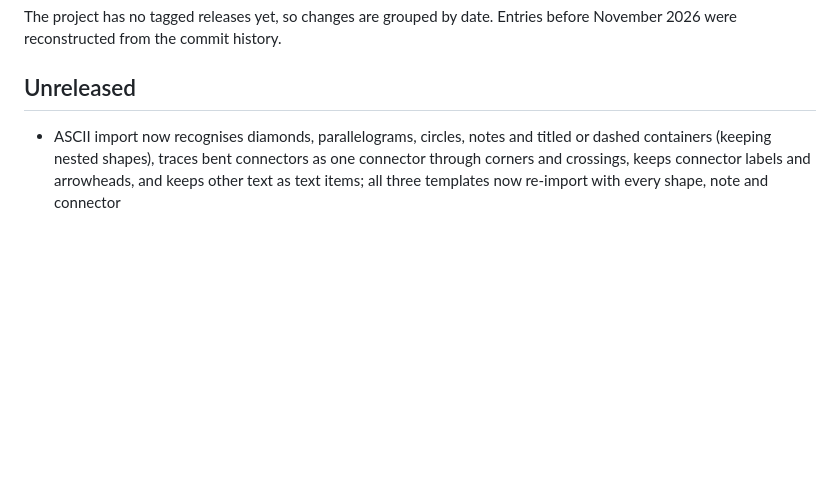
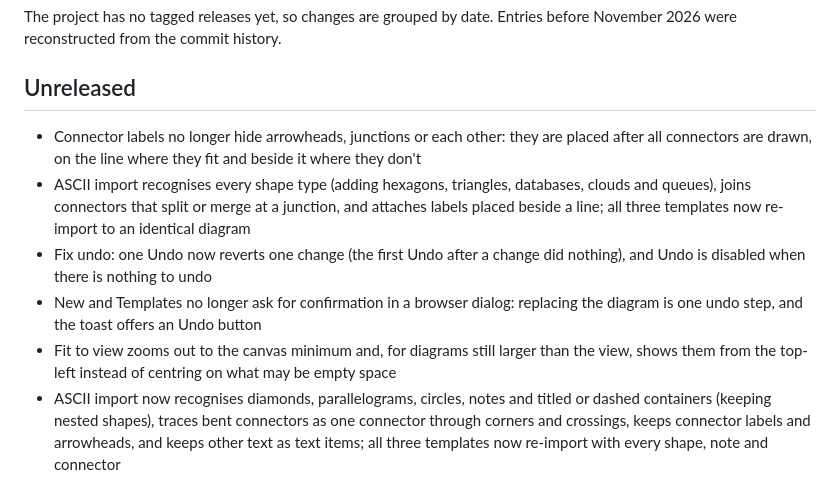
Before and after one commit to jozeta/AsciiFlow, a Markdown page: CHANGELOG.md, the part around the change. GitHub-like rendering; blank space fills up the shorter version.

```diff
--- a/CHANGELOG.md
+++ b/CHANGELOG.md
@@ -6,6 +6,17 @@ The project has no tagged releases yet, so changes are grouped by date. Entries
 
 ## Unreleased
 
+- Connector labels no longer hide arrowheads, junctions or each other: they are placed after
+  all connectors are drawn, on the line where they fit and beside it where they don't
+- ASCII import recognises every shape type (adding hexagons, triangles, databases, clouds and
+  queues), joins connectors that split or merge at a junction, and attaches labels placed
+  beside a line; all three templates now re-import to an identical diagram
+- Fix undo: one Undo now reverts one change (the first Undo after a change did nothing), and
+  Undo is disabled when there is nothing to undo
+- New and Templates no longer ask for confirmation in a browser dialog: replacing the diagram is
+  one undo step, and the toast offers an Undo button
+- Fit to view zooms out to the canvas minimum and, for diagrams still larger than the view,
+  shows them from the top-left instead of centring on what may be empty space
 - ASCII import now recognises diamonds, parallelograms, circles, notes and titled or dashed
   containers (keeping nested shapes), traces bent connectors as one connector through corners
   and crossings, keeps connector labels and arrowheads, and keeps other text as text items; all
```
Also changed, not shown: CLAUDE.md (+19 -10 lines), README.md (+1 -1 lines), docs/screenshots/editor.png, 8 other files.
